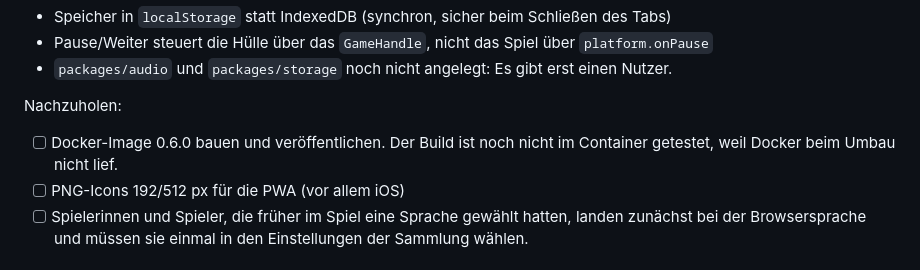
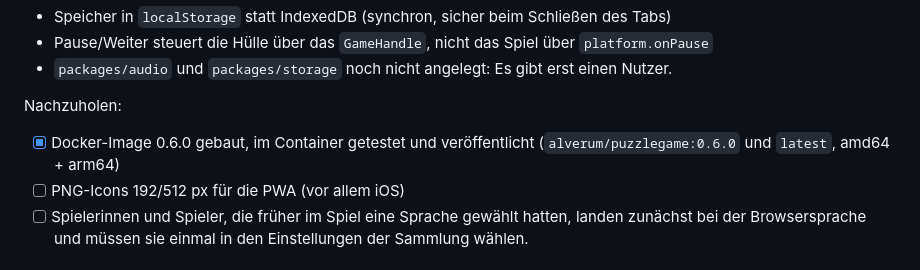
Before and after one commit to FelixAlverum/PuzzleGame, a Markdown page: docs/fahrplan.md, the part around the change. GitHub-like rendering.

Commit message:
Fahrplan: Docker-Image 0.6.0 veröffentlicht
Co-Authored-By: Claude Opus 5.5 <noreply@anthropic.com>

```diff
--- a/docs/fahrplan.md
+++ b/docs/fahrplan.md
@@ -41,8 +41,8 @@ Abweichungen vom Plan, begründet in [entscheidungen.md](entscheidungen.md):
 - `packages/audio` und `packages/storage` noch nicht angelegt: Es gibt erst einen Nutzer.
 
 Nachzuholen:
-- [ ] Docker-Image 0.6.0 bauen und veröffentlichen. Der Build ist noch nicht im Container getestet, weil Docker
-      beim Umbau nicht lief.
+- [x] Docker-Image 0.6.0 gebaut, im Container getestet und veröffentlicht (`alverum/puzzlegame:0.6.0` und `latest`,
+      amd64 + arm64)
 - [ ] PNG-Icons 192/512 px für die PWA (vor allem iOS)
 - [ ] Spielerinnen und Spieler, die früher im Spiel eine Sprache gewählt hatten, landen zunächst bei der Browsersprache
       und müssen sie einmal in den Einstellungen der Sammlung wählen.
```
